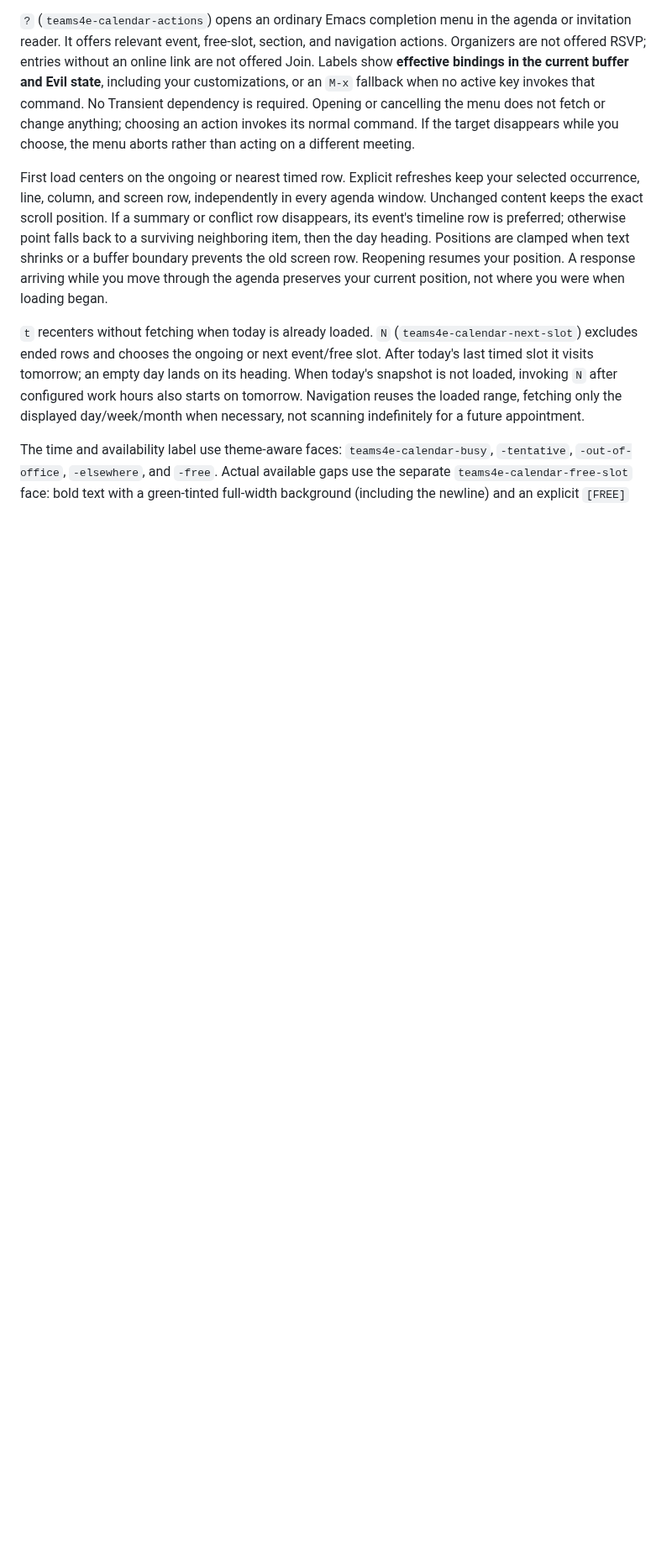
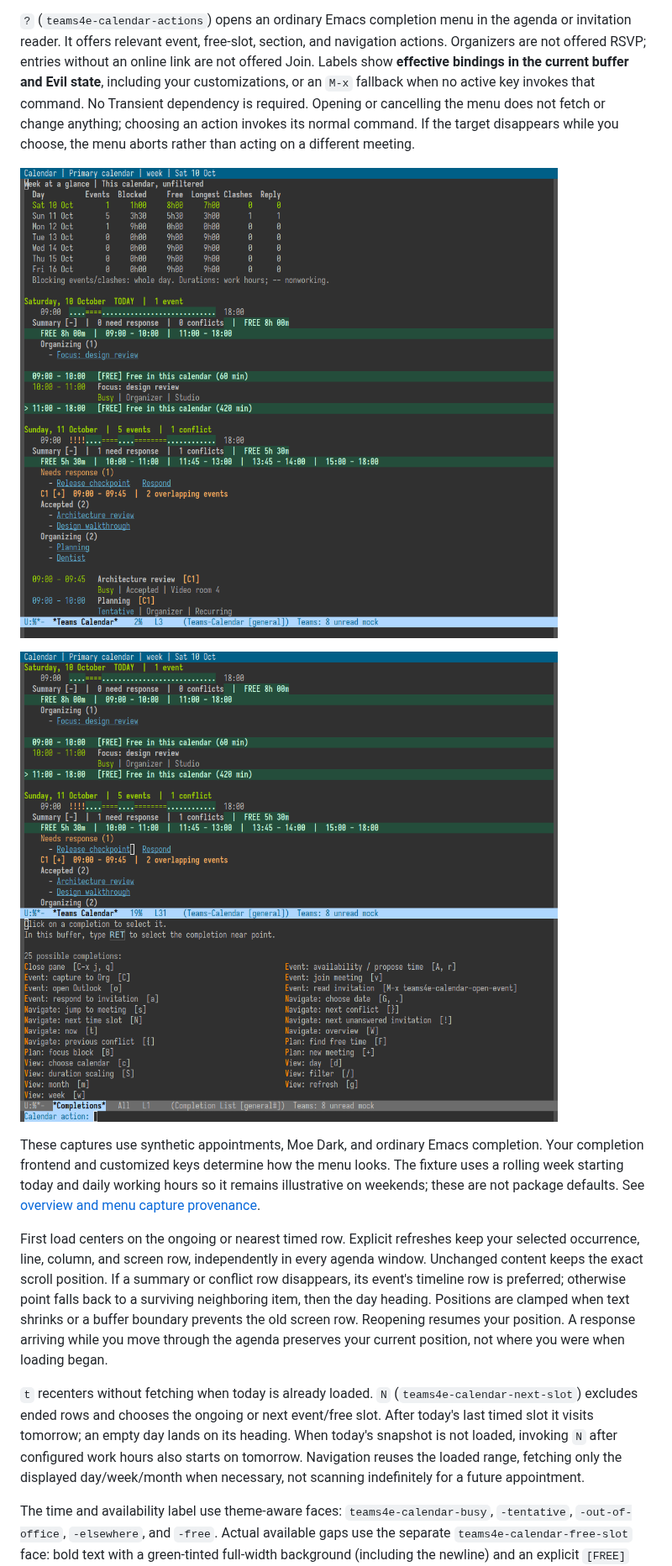
Before and after one commit to guibor/teams4e, a Markdown page: CALENDAR.md, the part around the change. Shown at 84% size. GitHub-like rendering; pictures changed too: assets/calendar-actions.png (added), assets/calendar-overview.png (added); blank space fills up the shorter version.

Commit message:
Document calendar overview and actions with real Moe captures

```diff
--- a/CALENDAR.md
+++ b/CALENDAR.md
@@ -76,6 +76,16 @@ when no active key invokes that command. No Transient dependency is required.
 Opening or cancelling the menu does not fetch or change anything; choosing an
 action invokes its normal command. If the target disappears while you choose,
 the menu aborts rather than acting on a different meeting.
+
+![Calendar overview in real Emacs with Moe](assets/calendar-overview.png)
+
+![Contextual calendar action completion in real Emacs with Moe](assets/calendar-actions.png)
+
+These captures use synthetic appointments, Moe Dark, and ordinary Emacs
+completion. Your completion frontend and customized keys determine how the
+menu looks. The fixture uses a rolling week starting today and daily working
+hours so it remains illustrative on weekends; these are not package defaults.
+See [overview and menu capture provenance](assets/calendar-ui-capture.json).
 
 First load centers on the ongoing or nearest timed row. Explicit refreshes keep
 your selected occurrence, line, column, and screen row, independently in every
```
Also changed, not shown: 1 other file.
